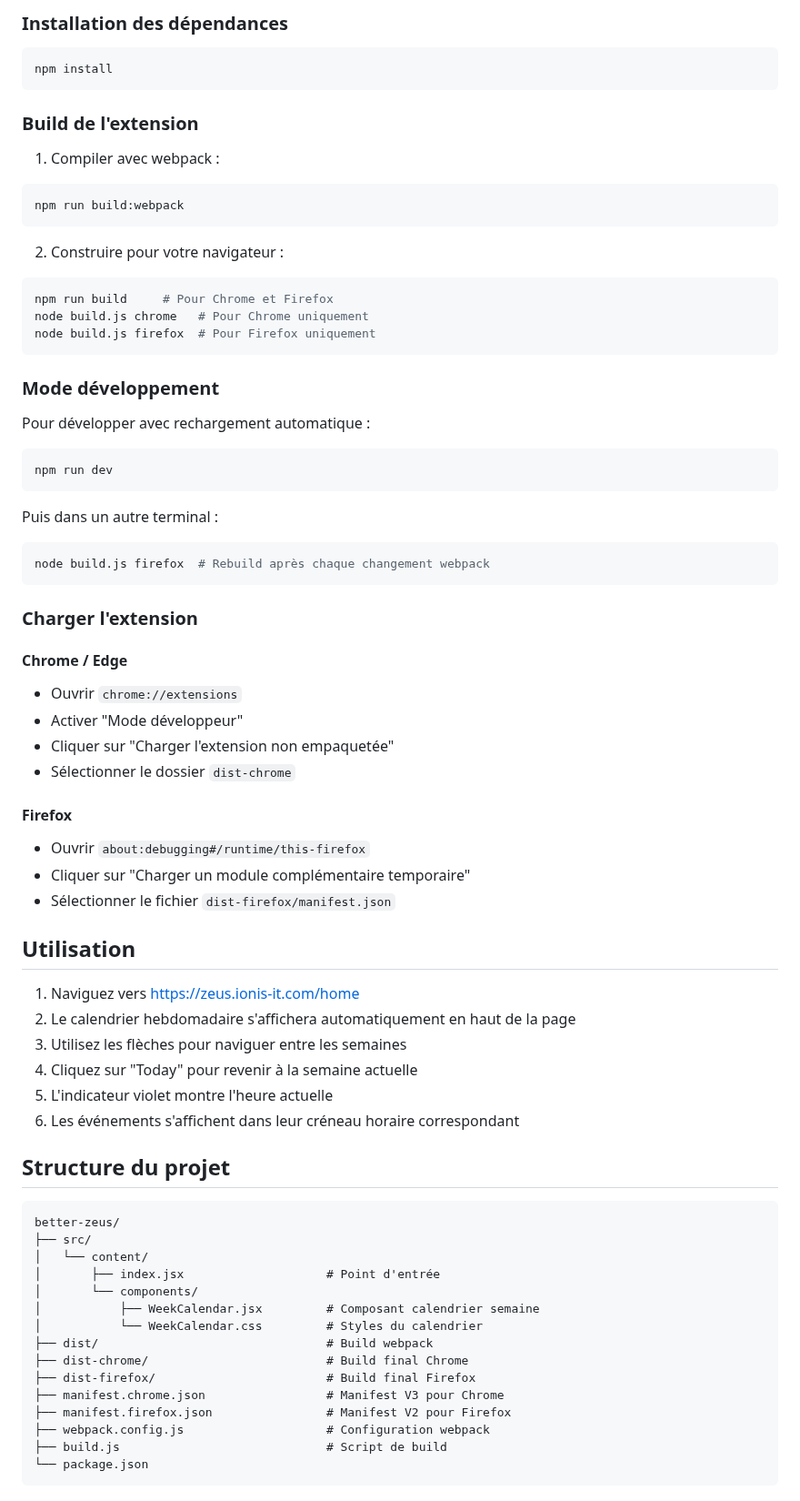
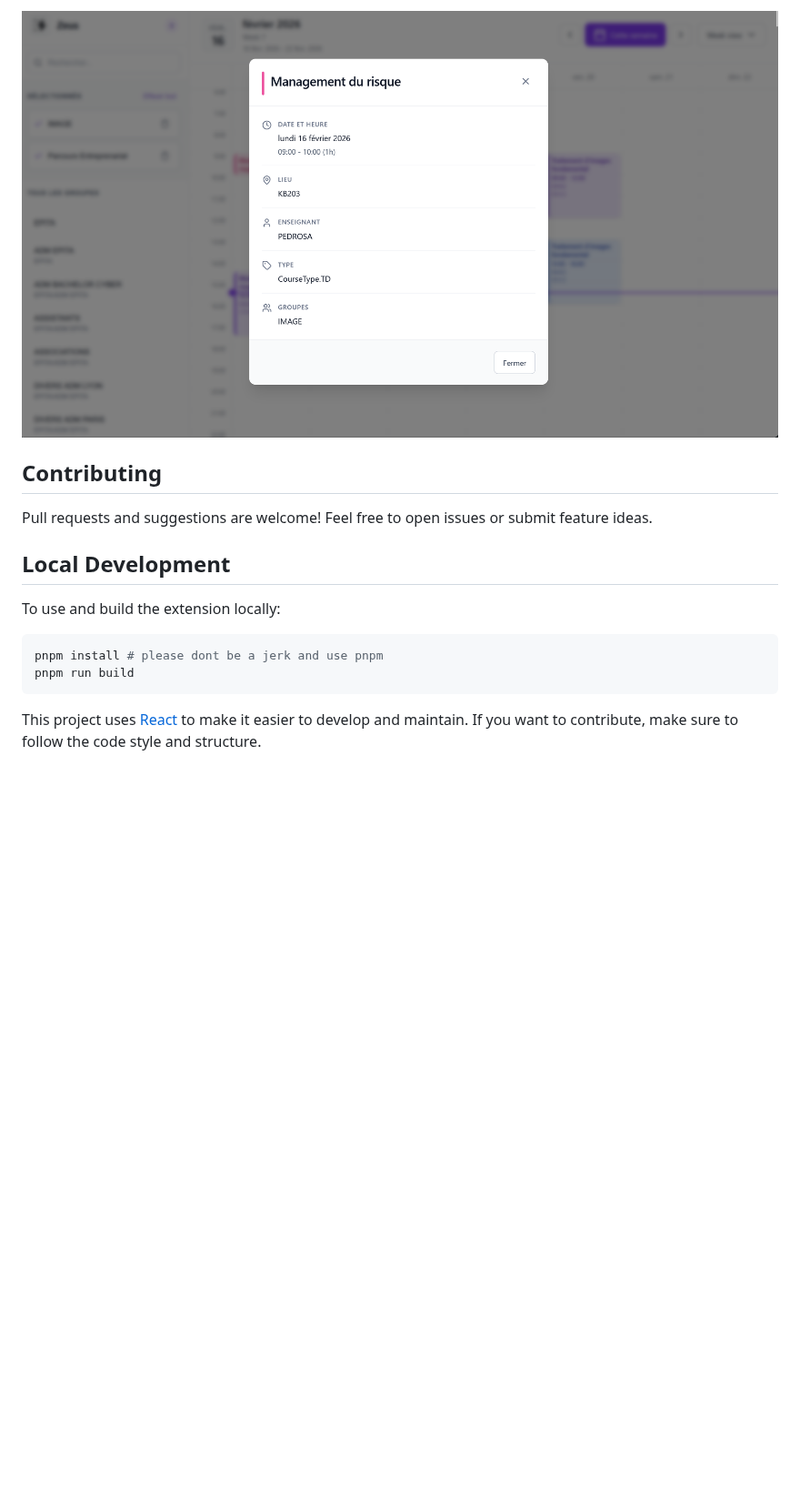
Before and after one commit to Axthauvin/better-zeus, a Markdown page: README.md, the part around one of its changes. Shown at 91% size. Rendered like a GitHub page; pictures changed too: github/events.png (added); blank space fills up the shorter version.

````diff
--- a/README.md
+++ b/README.md
@@ -22,81 +38,19 @@ Extension pour améliorer l'interface de Zeus (zeus.ionis-it.com) avec un calend
 
-### Installation des dépendances
+![Events](./github/events.png)
+
+## Contributing
+
+Pull requests and suggestions are welcome!
+Feel free to open issues or submit feature ideas.
+
+## Local Development
+
+To use and build the extension locally:
 
 ```bash
-npm install
+pnpm install # please dont be a jerk and use pnpm
+pnpm run build
 ```
 
-### Build de l'extension
+This project uses [React](https://react.dev) to make it easier to develop and maintain. If you want to contribute, make sure to follow the code style and structure.
 
-1. Compiler avec webpack :
-
-```bash
-npm run build:webpack
-```
-
-2. Construire pour votre navigateur :
-
-```bash
-npm run build     # Pour Chrome et Firefox
-node build.js chrome   # Pour Chrome uniquement
-node build.js firefox  # Pour Firefox uniquement
-```
-
-### Mode développement
-
-Pour développer avec rechargement automatique :
-
-```bash
-npm run dev
-```
-
-Puis dans un autre terminal :
-
-```bash
-node build.js firefox  # Rebuild après chaque changement webpack
-```
-
-### Charger l'extension
-
-#### Chrome / Edge
-
-- Ouvrir `chrome://extensions`
-- Activer "Mode développeur"
-- Cliquer sur "Charger l'extension non empaquetée"
-- Sélectionner le dossier `dist-chrome`
-
-#### Firefox
-
-- Ouvrir `about:debugging#/runtime/this-firefox`
-- Cliquer sur "Charger un module complémentaire temporaire"
-- Sélectionner le fichier `dist-firefox/manifest.json`
-
-## Utilisation
-
-1. Naviguez vers https://zeus.ionis-it.com/home
-2. Le calendrier hebdomadaire s'affichera automatiquement en haut de la page
-3. Utilisez les flèches pour naviguer entre les semaines
-4. Cliquez sur "Today" pour revenir à la semaine actuelle
-5. L'indicateur violet montre l'heure actuelle
-6. Les événements s'affichent dans leur créneau horaire correspondant
-
-## Structure du projet
-
-```
-better-zeus/
-├── src/
-│   └── content/
-│       ├── index.jsx                    # Point d'entrée
-│       └── components/
-│           ├── WeekCalendar.jsx         # Composant calendrier semaine
-│           └── WeekCalendar.css         # Styles du calendrier
-├── dist/                                # Build webpack
-├── dist-chrome/                         # Build final Chrome
-├── dist-firefox/                        # Build final Firefox
-├── manifest.chrome.json                 # Manifest V3 pour Chrome
-├── manifest.firefox.json                # Manifest V2 pour Firefox
-├── webpack.config.js                    # Configuration webpack
-├── build.js                             # Script de build
-└── package.json
-```
-
````
Also changed, not shown: other parts of README.md (+32 -45 lines), github/choose-the-week.png (added), github/presentation.png (added).
